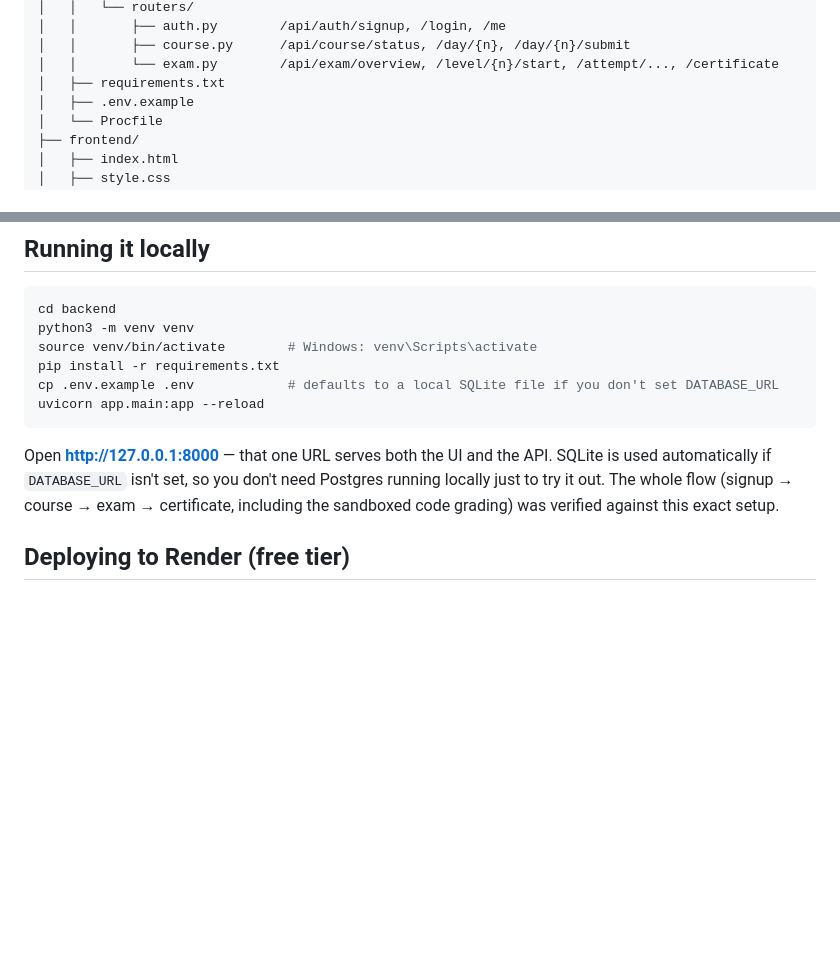
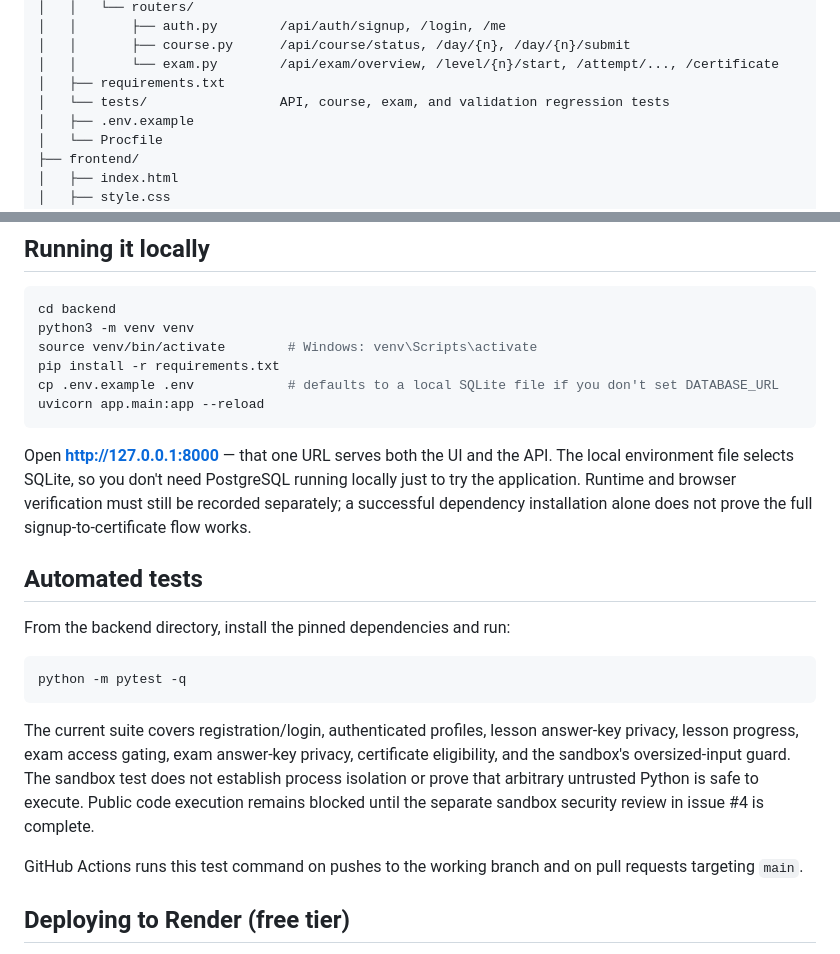
Before and after one commit to Jireh7521/PyBasics, a Markdown page: pybasics-fullstack/README.md, 2 parts joined by grey strips. GitHub-like rendering; blank space fills up the shorter version.

Commit message:
docs: document local setup and automated test workflow

````diff
--- a/pybasics-fullstack/README.md
+++ b/pybasics-fullstack/README.md
@@ -40,6 +40,7 @@ pybasics-fullstack/
 │   │       ├── course.py      /api/course/status, /day/{n}, /day/{n}/submit
 │   │       └── exam.py        /api/exam/overview, /level/{n}/start, /attempt/..., /certificate
 │   ├── requirements.txt
+│   └── tests/                 API, course, exam, and validation regression tests
 │   ├── .env.example
 │   └── Procfile
 ├── frontend/
@@ -139,10 +140,25 @@ uvicorn app.main:app --reload
 ```
 
 Open **http://127.0.0.1:8000** — that one URL serves both the UI and the API.
-SQLite is used automatically if `DATABASE_URL` isn't set, so you don't need
-Postgres running locally just to try it out. The whole flow (signup → course
-→ exam → certificate, including the sandboxed code grading) was verified
-against this exact setup.
+The local environment file selects SQLite, so you don't need PostgreSQL running locally just to try the application. Runtime and browser verification must still be recorded separately; a successful dependency installation alone does not prove the full signup-to-certificate flow works.
+
+## Automated tests
+
+From the backend directory, install the pinned dependencies and run:
+
+```bash
+python -m pytest -q
+```
+
+The current suite covers registration/login, authenticated profiles, lesson
+answer-key privacy, lesson progress, exam access gating, exam answer-key
+privacy, certificate eligibility, and the sandbox's oversized-input guard.
+The sandbox test does not establish process isolation or prove that arbitrary
+untrusted Python is safe to execute. Public code execution remains blocked
+until the separate sandbox security review in issue #4 is complete.
+
+GitHub Actions runs this test command on pushes to the working branch and
+on pull requests targeting `main`.
 
 ## Deploying to Render (free tier)
 
````
